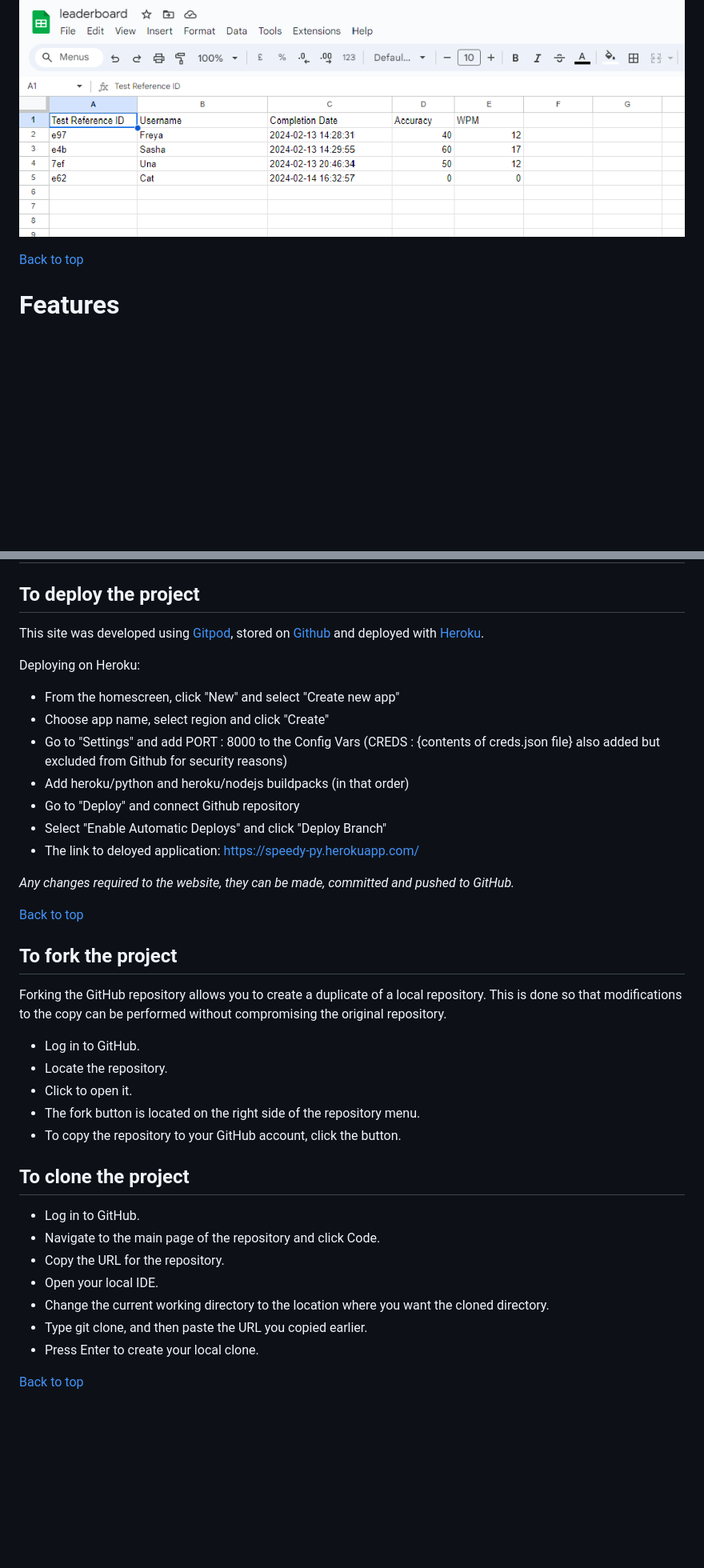
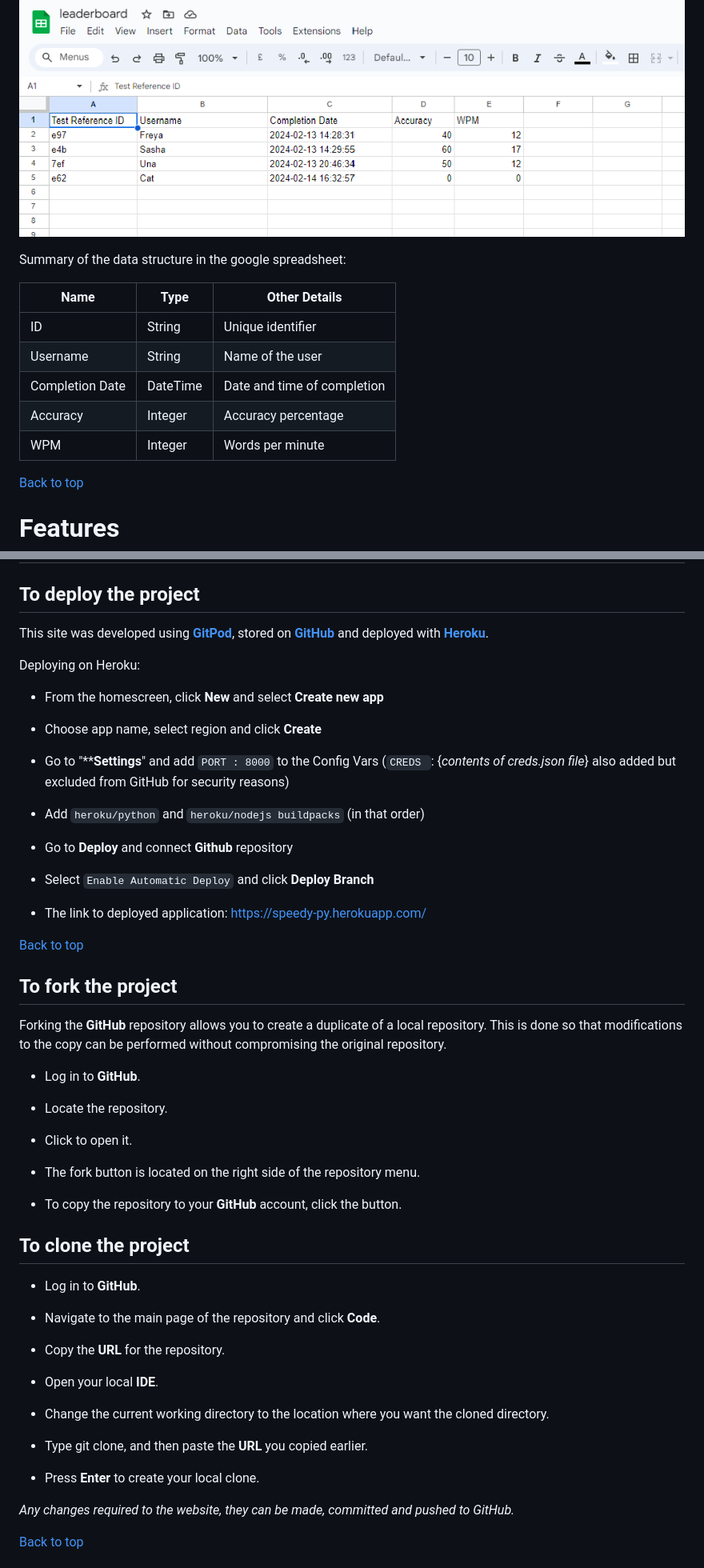
Before and after one commit to Indre-V/speedy-py, a Markdown page: README.md, 2 parts joined by grey strips. Shown: that part at 80% size. Rendered like a GitHub page; blank space fills up the shorter version.

```diff
--- a/README.md
+++ b/README.md
@@ -135,6 +138,17 @@ For PDF version [click here](docs/flowchart-pdf.pdf)
 Google Sheets service is used to store project's database in the spreadsheet.
 
 ![Speadsheet sample](docs/spreadsheet.png)
+
+Summary of the data structure in the google spreadsheet:
+
+| Name            | Type       | Other Details            |
+|-----------------|------------|--------------------------|
+| ID              | String     | Unique identifier        |
+| Username        | String     | Name of the user         |
+| Completion Date | DateTime   | Date and time of completion |
+| Accuracy        | Integer    | Accuracy percentage      |
+| WPM             | Integer    | Words per minute         |
+
 
 [Back to top](#contents)
 
@@ -392,40 +406,64 @@ Tests for Mobile on Lighthouse Edge:
 
 ## To deploy the project
 
-This site was developed using [Gitpod](https://www.gitpod.io/), stored on [Github](https://github.com/) and deployed with [Heroku](https://dashboard.heroku.com/apps).
+This site was developed using [**GitPod**](https://www.gitpod.io/), stored on [**GitHub**](https://github.com/) and deployed with [**Heroku**](https://dashboard.heroku.com/apps).
 
 Deploying on Heroku:
-  * From the homescreen, click "New" and select "Create new app"
-  * Choose app name, select region and click "Create"
-  * Go to "Settings" and add PORT : 8000 to the Config Vars (CREDS : {contents of creds.json file} also added but excluded from Github for security reasons)
-  * Add heroku/python and heroku/nodejs buildpacks (in that order)
-  * Go to "Deploy" and connect Github repository
-  * Select "Enable Automatic Deploys" and click "Deploy Branch"
-  * The link to deloyed application: https://speedy-py.herokuapp.com/
 
-_Any changes required to the website, they can be made, committed and pushed to GitHub._
+* From the homescreen, click **New** and select **Create new app**
+
+* Choose app name, select region and click **Create**
+
+* Go to "****Settings**" and add `PORT : 8000` to the Config Vars (``CREDS ``: {*contents of creds.json file*} also added but excluded from GitHub for security reasons)
+
+* Add ``heroku/python`` and ``heroku/nodejs buildpacks`` (in that order)
+
+* Go to **Deploy** and connect **Github** repository
+
+* Select ``Enable Automatic Deploy`` and click **Deploy Branch**
+
+* The link to deployed application: https://speedy-py.herokuapp.com/
+
 
 [Back to top](#contents)
 
 ## To fork the project
 
-Forking the GitHub repository allows you to create a duplicate of a local repository. This is done so that modifications to the copy can be performed without compromising the original repository.
 
-- Log in to GitHub.
+
+Forking the **GitHub** repository allows you to create a duplicate of a local repository. This is done so that modifications to the copy can be performed without compromising the original repository.
+
+
+- Log in to **GitHub**.
+
 - Locate the repository.
+
 - Click to open it.
+
 - The fork button is located on the right side of the repository menu.
-- To copy the repository to your GitHub account, click the button.
+
+- To copy the repository to your **GitHub** account, click the button.
+
 
 ## To clone the project
 
-- Log in to GitHub.
-- Navigate to the main page of the repository and click Code.
-- Copy the URL for the repository.
-- Open your local IDE.
+
+- Log in to **GitHub**.
+
+- Navigate to the main page of the repository and click **Code**.
+
+- Copy the **URL** for the repository.
+
+- Open your local **IDE**.
+
 - Change the current working directory to the location where you want the cloned directory.
-- Type git clone, and then paste the URL you copied earlier.
-- Press Enter to create your local clone.
+
+- Type git clone, and then paste the **URL** you copied earlier.
+
+- Press **Enter** to create your local clone.
+
+
+_Any changes required to the website, they can be made, committed and pushed to GitHub._
 
 [Back to top](#contents)
 
```
Also changed, not shown: other parts of README.md (+9 -6 lines), docs/flowchart.jpeg, 1 other file.
